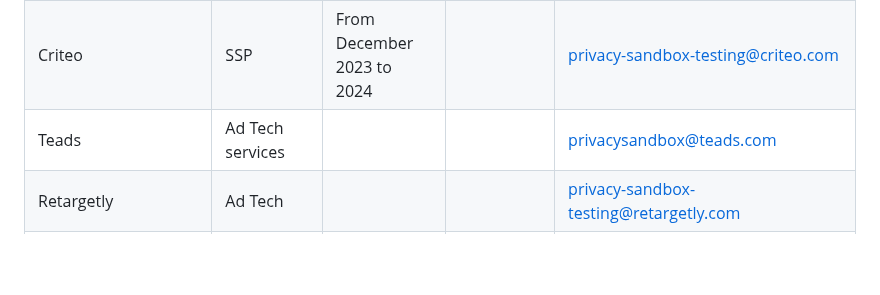
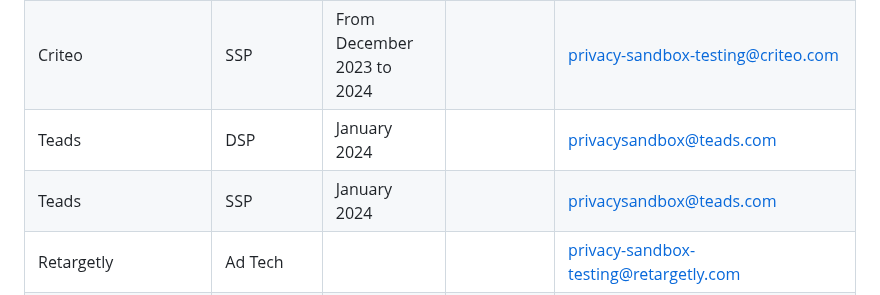
Before and after one commit to patcg-individual-drafts/topics, a Markdown page: topics-tester-list.md, the part around the change. Drawn GitHub-style; blank space fills up the shorter version.

Commit message:
Update topics-tester-list.md
Updated Teads commitment to Privacy Sandbox.

```diff
--- a/topics-tester-list.md
+++ b/topics-tester-list.md
@@ -44,7 +44,8 @@ The usefulness of this page depends on testers sharing information and updates.
 | SMN | DSP | | | privacy-sandbox-testing@so-netmedia.jp |
 | Criteo | DSP | Started in 2022, long term commitment | | privacy-sandbox-testing@criteo.com |
 | Criteo | SSP | From December 2023 to 2024 | | privacy-sandbox-testing@criteo.com |
-| Teads | Ad Tech services | | | privacysandbox@teads.com |
+| Teads | DSP | January 2024 | | privacysandbox@teads.com |
+| Teads | SSP | January 2024 | | privacysandbox@teads.com |
 | Retargetly | Ad Tech | | |  privacy-sandbox-testing@retargetly.com |
 | UOL ADTECH | Serv de Pubicidade | | | l-dev-techops@uolinc.com |
 | [Tail by TOTVS](https://tail.digital) | CDP | | | tail-integracoes@totvs.com.br |
```
